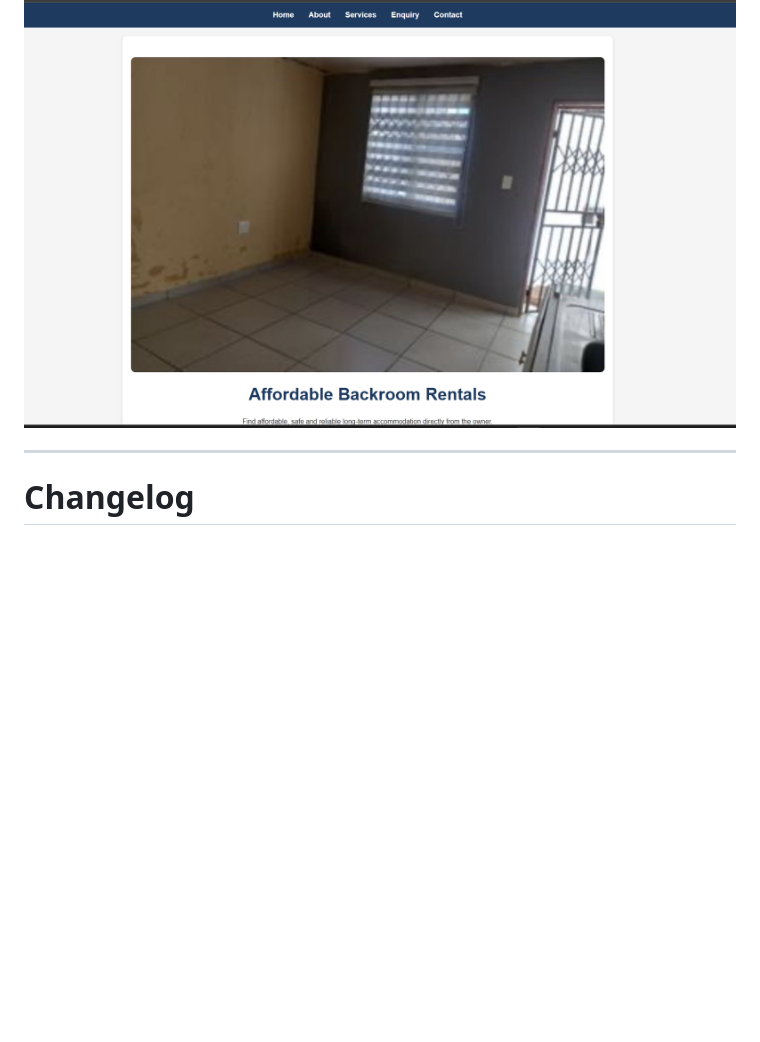
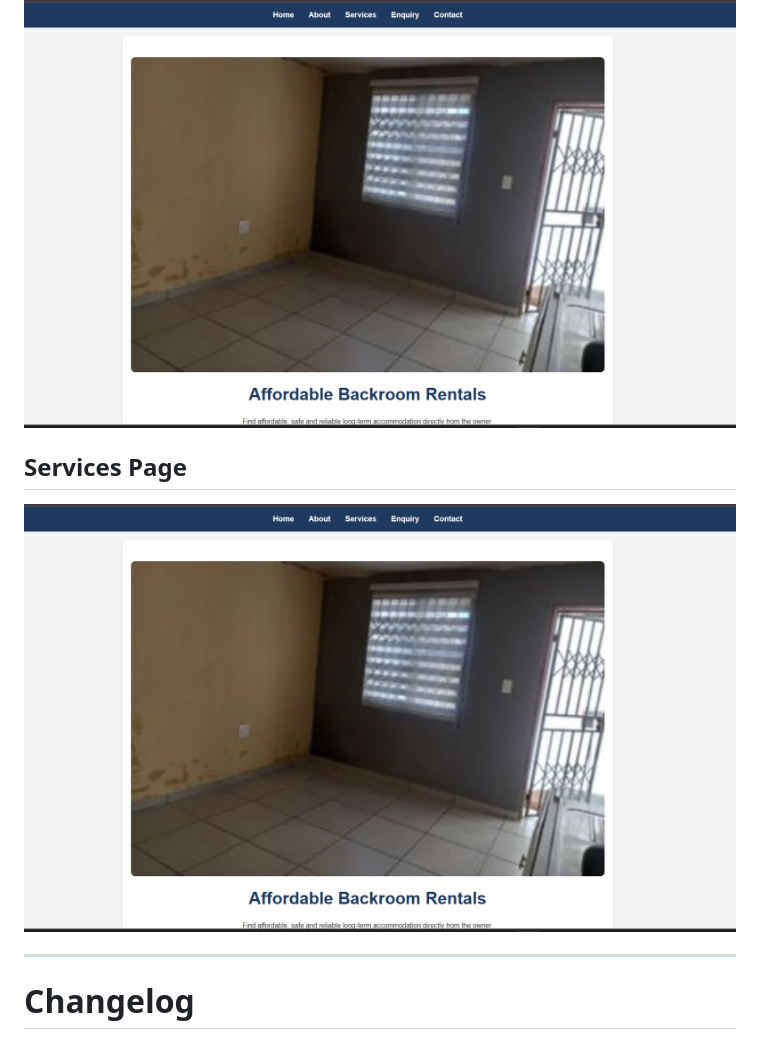
Before and after one commit to ST10546650/Assessment-Part-2, a Markdown page: README.md, the part around the change. Rendered like a GitHub page; blank space fills up the shorter version.

Commit message:
Add home, about, contact, enquiry, and services screenshots to the README

```diff
--- a/README.md
+++ b/README.md
@@ -281,6 +281,10 @@ Adjustments were made to:
 
 ![Enquiry Page Screenshot](Website%20Screenshot.png)
 
+## Services Page
+
+![Services Page Screenshot](Website%20Screenshot.png)
+
 ---
 
 # Changelog
```
